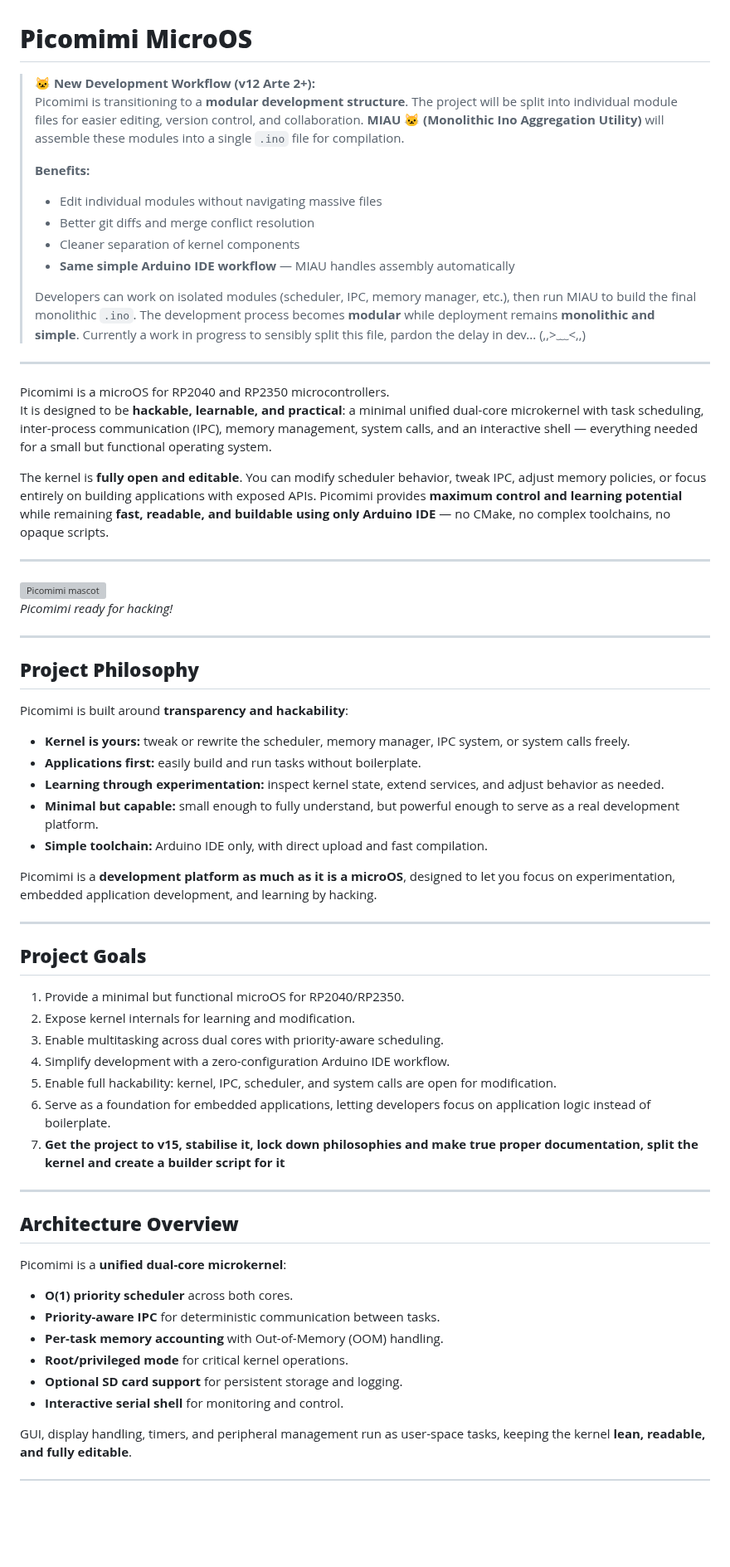
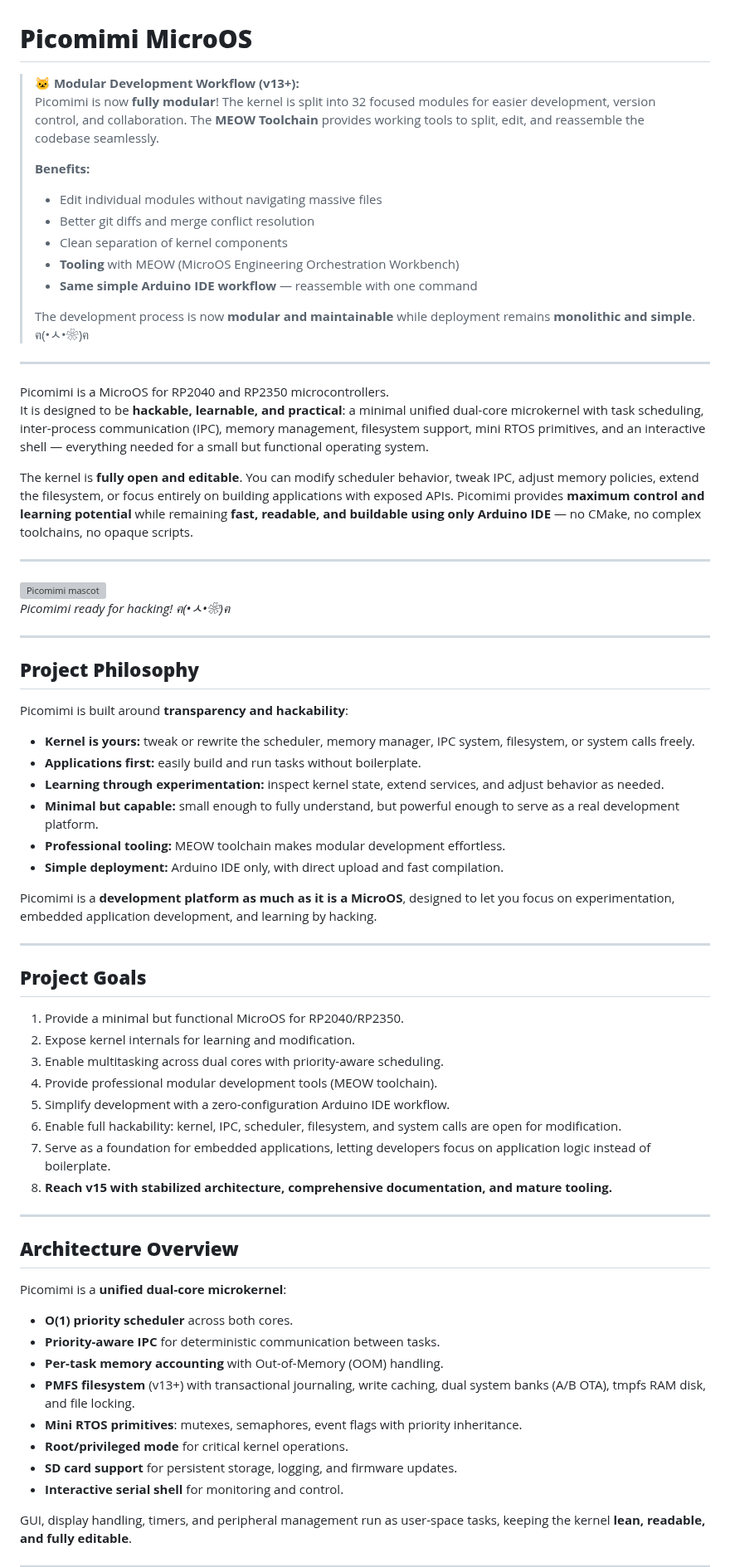
Before and after one commit to MilkmanAbi/Picomimi, a Markdown page: README.md, the part around one of its changes. Shown at 83% size. GitHub-like rendering; blank space fills up the shorter version; grey boxes are pictures that could not be loaded.

```diff
--- a/README.md
+++ b/README.md
@@ -1,52 +1,55 @@
 # **Picomimi MicroOS**
 
-> 🐱 **New Development Workflow (v12 Arte 2+):**
-> Picomimi is transitioning to a **modular development structure**. The project will be split into individual module files for easier editing, version control, and collaboration. **MIAU 🐱 (Monolithic Ino Aggregation Utility)** will assemble these modules into a single `.ino` file for compilation.
+> 🐱 **Modular Development Workflow (v13+):**
+> Picomimi is now **fully modular**! The kernel is split into 32 focused modules for easier development, version control, and collaboration. The **MEOW Toolchain** provides working tools to split, edit, and reassemble the codebase seamlessly.
 >
 > **Benefits:**
 > - Edit individual modules without navigating massive files
 > - Better git diffs and merge conflict resolution
-> - Cleaner separation of kernel components
-> - **Same simple Arduino IDE workflow** — MIAU handles assembly automatically
+> - Clean separation of kernel components
+> - **Tooling** with MEOW (MicroOS Engineering Orchestration Workbench)
+> - **Same simple Arduino IDE workflow** — reassemble with one command
 >
-> Developers can work on isolated modules (scheduler, IPC, memory manager, etc.), then run MIAU to build the final monolithic `.ino`. The development process becomes **modular** while deployment remains **monolithic and simple**.
-> Currently a work in progress to sensibly split this file, pardon the delay in dev... (,,>﹏<,,)
+> The development process is now **modular and maintainable** while deployment remains **monolithic and simple**. ฅ(•ㅅ•❀)ฅ
+
 ---
 
-Picomimi is a microOS for RP2040 and RP2350 microcontrollers.
-It is designed to be **hackable, learnable, and practical**: a minimal unified dual-core microkernel with task scheduling, inter-process communication (IPC), memory management, system calls, and an interactive shell — everything needed for a small but functional operating system.
+Picomimi is a MicroOS for RP2040 and RP2350 microcontrollers.
+It is designed to be **hackable, learnable, and practical**: a minimal unified dual-core microkernel with task scheduling, inter-process communication (IPC), memory management, filesystem support, mini RTOS primitives, and an interactive shell — everything needed for a small but functional operating system.
 
-The kernel is **fully open and editable**. You can modify scheduler behavior, tweak IPC, adjust memory policies, or focus entirely on building applications with exposed APIs. Picomimi provides **maximum control and learning potential** while remaining **fast, readable, and buildable using only Arduino IDE** — no CMake, no complex toolchains, no opaque scripts.
+The kernel is **fully open and editable**. You can modify scheduler behavior, tweak IPC, adjust memory policies, extend the filesystem, or focus entirely on building applications with exposed APIs. Picomimi provides **maximum control and learning potential** while remaining **fast, readable, and buildable using only Arduino IDE** — no CMake, no complex toolchains, no opaque scripts.
 
 ---
 ![Picomimi mascot](assets/Picomimi_Mascot.png)
-*Picomimi ready for hacking!*
+*Picomimi ready for hacking! ฅ(•ㅅ•❀)ฅ*
 
-___
+---
 
 ## **Project Philosophy**
 
 Picomimi is built around **transparency and hackability**:
 
-* **Kernel is yours:** tweak or rewrite the scheduler, memory manager, IPC system, or system calls freely.
+* **Kernel is yours:** tweak or rewrite the scheduler, memory manager, IPC system, filesystem, or system calls freely.
 * **Applications first:** easily build and run tasks without boilerplate.
 * **Learning through experimentation:** inspect kernel state, extend services, and adjust behavior as needed.
 * **Minimal but capable:** small enough to fully understand, but powerful enough to serve as a real development platform.
-* **Simple toolchain:** Arduino IDE only, with direct upload and fast compilation.
+* **Professional tooling:** MEOW toolchain makes modular development effortless.
+* **Simple deployment:** Arduino IDE only, with direct upload and fast compilation.
 
-Picomimi is a **development platform as much as it is a microOS**, designed to let you focus on experimentation, embedded application development, and learning by hacking.
+Picomimi is a **development platform as much as it is a MicroOS**, designed to let you focus on experimentation, embedded application development, and learning by hacking.
 
 ---
 
 ## **Project Goals**
 
-1. Provide a minimal but functional microOS for RP2040/RP2350.
+1. Provide a minimal but functional MicroOS for RP2040/RP2350.
 2. Expose kernel internals for learning and modification.
 3. Enable multitasking across dual cores with priority-aware scheduling.
-4. Simplify development with a zero-configuration Arduino IDE workflow.
-5. Enable full hackability: kernel, IPC, scheduler, and system calls are open for modification.
-6. Serve as a foundation for embedded applications, letting developers focus on application logic instead of boilerplate.
-7. **Get the project to v15, stabilise it, lock down philosophies and make true proper documentation, split the kernel and create a builder script for it**
+4. Provide professional modular development tools (MEOW toolchain).
+5. Simplify development with a zero-configuration Arduino IDE workflow.
+6. Enable full hackability: kernel, IPC, scheduler, filesystem, and system calls are open for modification.
+7. Serve as a foundation for embedded applications, letting developers focus on application logic instead of boilerplate.
+8. **Reach v15 with stabilized architecture, comprehensive documentation, and mature tooling.**
 
 ---
 
@@ -57,8 +60,10 @@ Picomimi is a **unified dual-core microkernel**:
 * **O(1) priority scheduler** across both cores.
 * **Priority-aware IPC** for deterministic communication between tasks.
 * **Per-task memory accounting** with Out-of-Memory (OOM) handling.
+* **PMFS filesystem** (v13+) with transactional journaling, write caching, dual system banks (A/B OTA), tmpfs RAM disk, and file locking.
+* **Mini RTOS primitives**: mutexes, semaphores, event flags with priority inheritance.
 * **Root/privileged mode** for critical kernel operations.
-* **Optional SD card support** for persistent storage and logging.
+* **SD card support** for persistent storage, logging, and firmware updates.
 * **Interactive serial shell** for monitoring and control.
 
 GUI, display handling, timers, and peripheral management run as user-space tasks, keeping the kernel **lean, readable, and fully editable**.
```
Also changed, not shown: other parts of README.md (+144 -61 lines).
